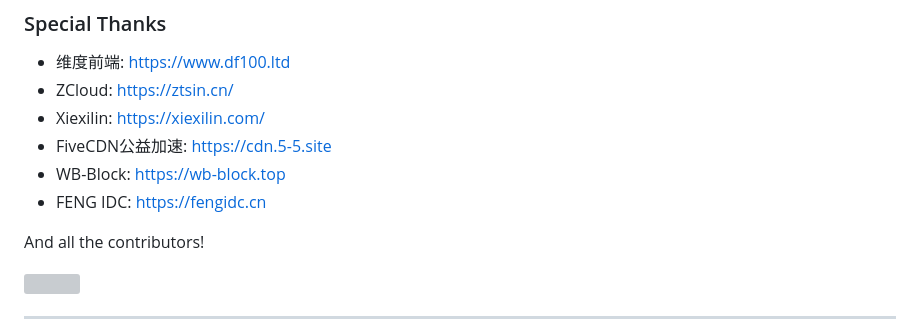
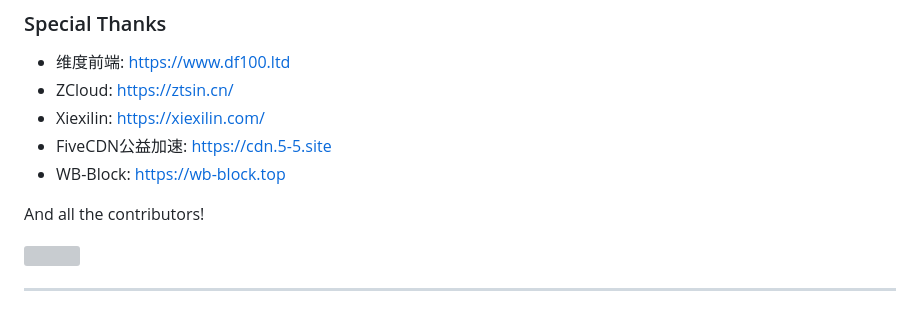
Before and after one commit to MCSLTeam/MCSL2, a Markdown page: README_EN.md, the part around one of its changes. Drawn GitHub-style; grey boxes are pictures that could not be loaded.

```diff
--- a/README_EN.md
+++ b/README_EN.md
@@ -53,7 +53,6 @@ ___
  - Xiexilin: https://xiexilin.com/
  - FiveCDN公益加速: https://cdn.5-5.site
  - WB-Block: https://wb-block.top
- - FENG IDC: https://fengidc.cn
 
 And all the contributors!
 
```
Also changed, not shown: other parts of README_EN.md (+1 -1 lines).
